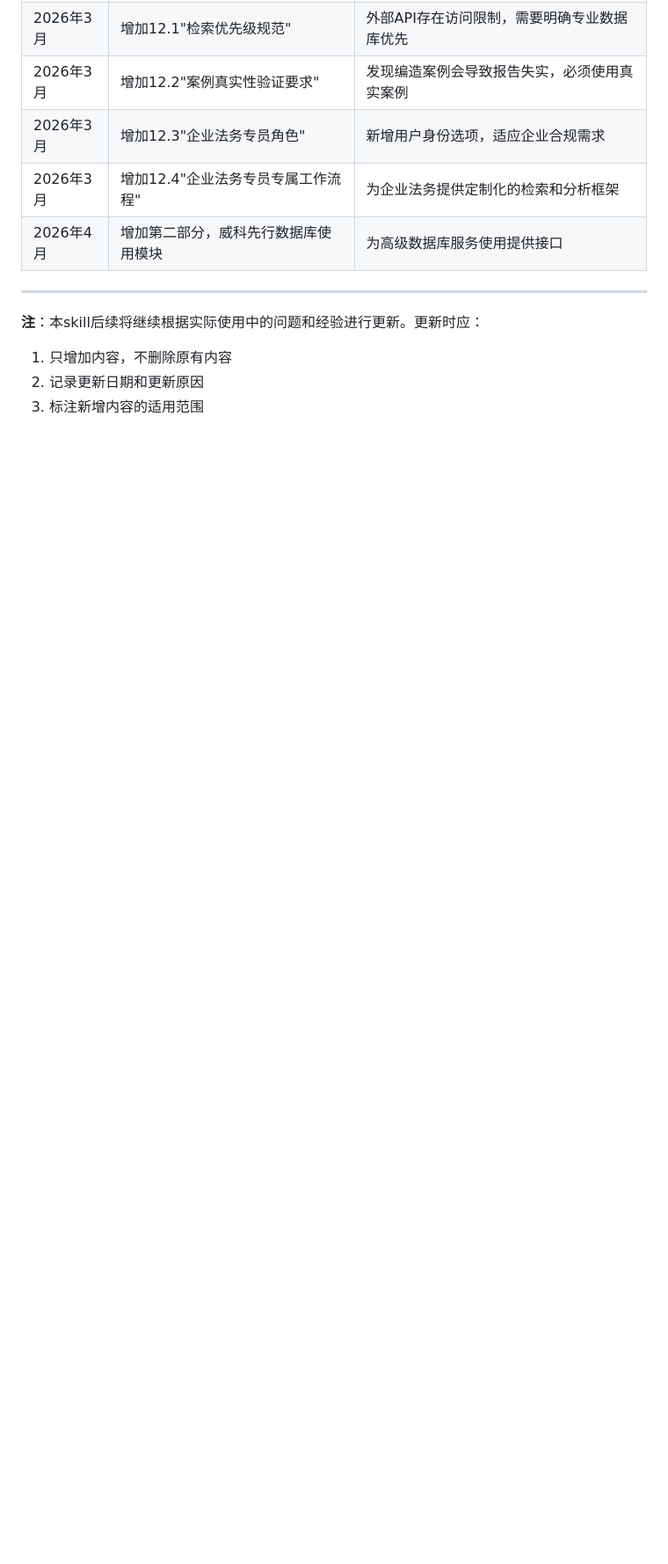
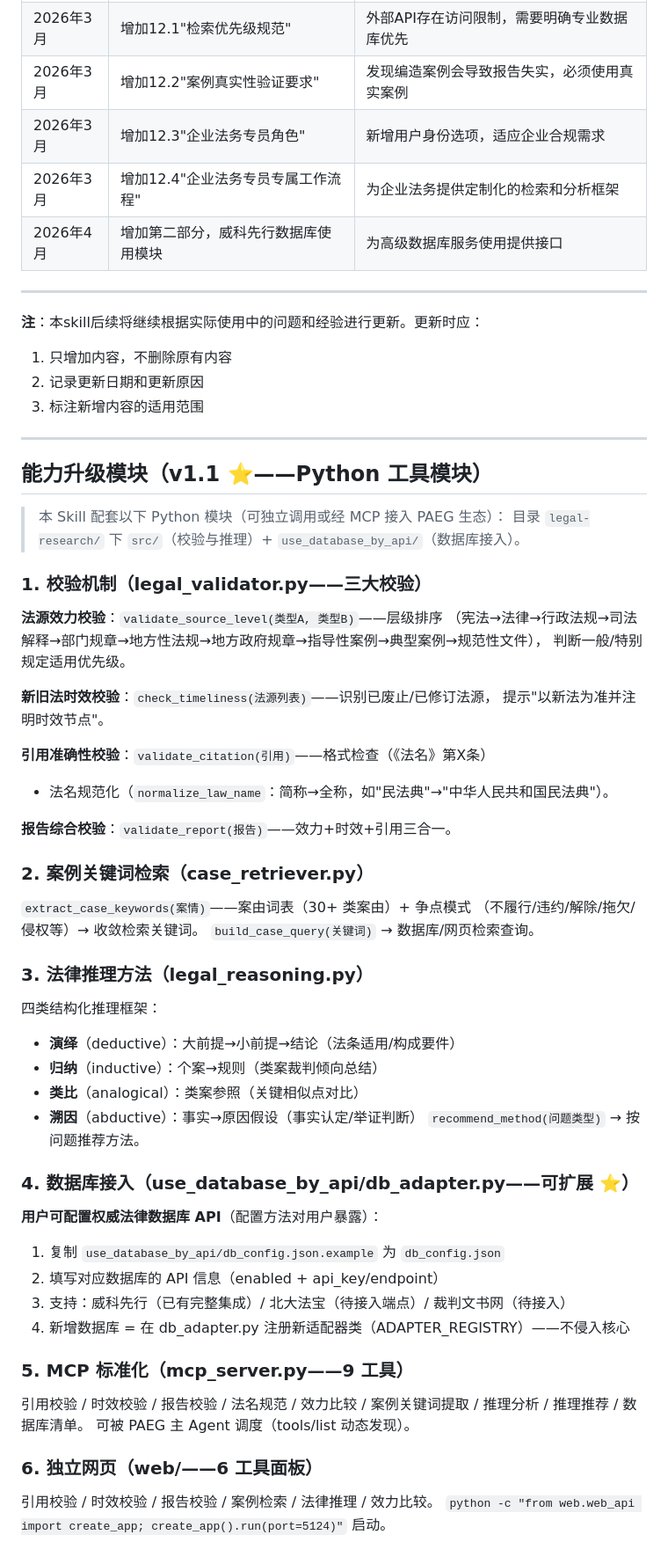
Before and after one commit to Golden2002/legal-research-skill, a Markdown page: legal-research/SKILL.md, the part around the change. Shown at 88% size. GitHub-like rendering; blank space fills up the shorter version.

Commit message:
docs: SKILL.md 能力升级（校验机制/案例检索/推理方法/数据库配置/MCP/独立网页）

```diff
--- a/legal-research/SKILL.md
+++ b/legal-research/SKILL.md
@@ -1526,3 +1526,58 @@ graph TD
 1. 只增加内容，不删除原有内容
 2. 记录更新日期和更新原因
 3. 标注新增内容的适用范围
+
+---
+
+## 能力升级模块（v1.1 ⭐——Python 工具模块）
+
+> 本 Skill 配套以下 Python 模块（可独立调用或经 MCP 接入 PAEG 生态）：
+> 目录 `legal-research/` 下 `src/`（校验与推理）+ `use_database_by_api/`（数据库接入）。
+
+### 1. 校验机制（legal_validator.py——三大校验）
+
+**法源效力校验**：`validate_source_level(类型A, 类型B)`——层级排序
+（宪法→法律→行政法规→司法解释→部门规章→地方性法规→地方政府规章→指导性案例→典型案例→规范性文件），
+判断一般/特别规定适用优先级。
+
+**新旧法时效校验**：`check_timeliness(法源列表)`——识别已废止/已修订法源，
+提示"以新法为准并注明时效节点"。
+
+**引用准确性校验**：`validate_citation(引用)`——格式检查（《法名》第X条）
++ 法名规范化（`normalize_law_name`：简称→全称，如"民法典"→"中华人民共和国民法典"）。
+
+**报告综合校验**：`validate_report(报告)`——效力+时效+引用三合一。
+
+### 2. 案例关键词检索（case_retriever.py）
+
+`extract_case_keywords(案情)`——案由词表（30+ 类案由）+ 争点模式
+（不履行/违约/解除/拖欠/侵权等）→ 收敛检索关键词。
+`build_case_query(关键词)` → 数据库/网页检索查询。
+
+### 3. 法律推理方法（legal_reasoning.py）
+
+四类结构化推理框架：
+- **演绎**（deductive）：大前提→小前提→结论（法条适用/构成要件）
+- **归纳**（inductive）：个案→规则（类案裁判倾向总结）
+- **类比**（analogical）：类案参照（关键相似点对比）
+- **溯因**（abductive）：事实→原因假设（事实认定/举证判断）
+`recommend_method(问题类型)` → 按问题推荐方法。
+
+### 4. 数据库接入（use_database_by_api/db_adapter.py——可扩展 ⭐）
+
+**用户可配置权威法律数据库 API**（配置方法对用户暴露）：
+1. 复制 `use_database_by_api/db_config.json.example` 为 `db_config.json`
+2. 填写对应数据库的 API 信息（enabled + api_key/endpoint）
+3. 支持：威科先行（已有完整集成）/ 北大法宝（待接入端点）/ 裁判文书网（待接入）
+4. 新增数据库 = 在 db_adapter.py 注册新适配器类（ADAPTER_REGISTRY）——不侵入核心
+
+### 5. MCP 标准化（mcp_server.py——9 工具）
+
+引用校验 / 时效校验 / 报告校验 / 法名规范 / 效力比较 /
+案例关键词提取 / 推理分析 / 推理推荐 / 数据库清单。
+可被 PAEG 主 Agent 调度（tools/list 动态发现）。
+
+### 6. 独立网页（web/——6 工具面板）
+
+引用校验 / 时效校验 / 报告校验 / 案例检索 / 法律推理 / 效力比较。
+`python -c "from web.web_api import create_app; create_app().run(port=5124)"` 启动。
```
